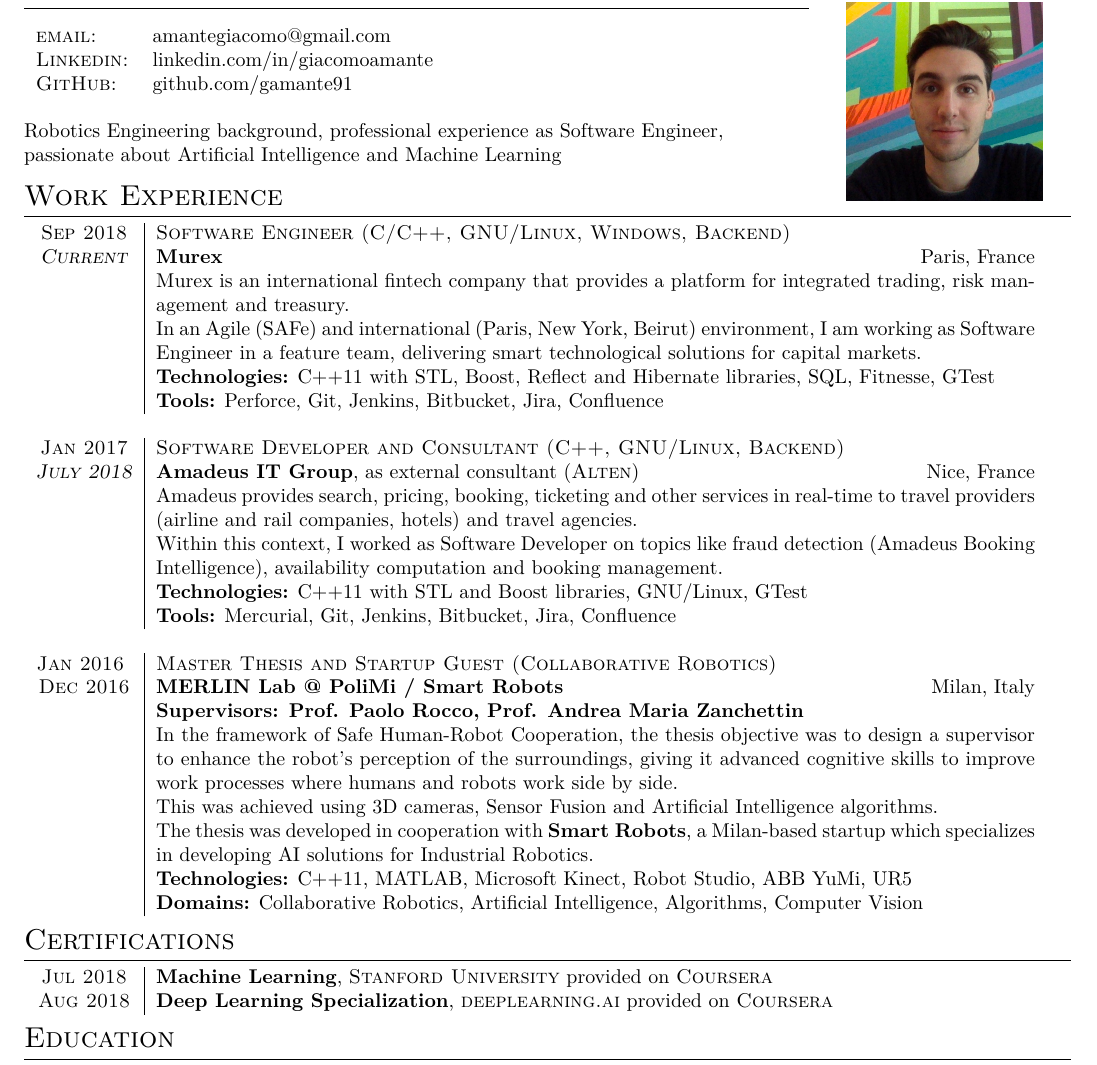
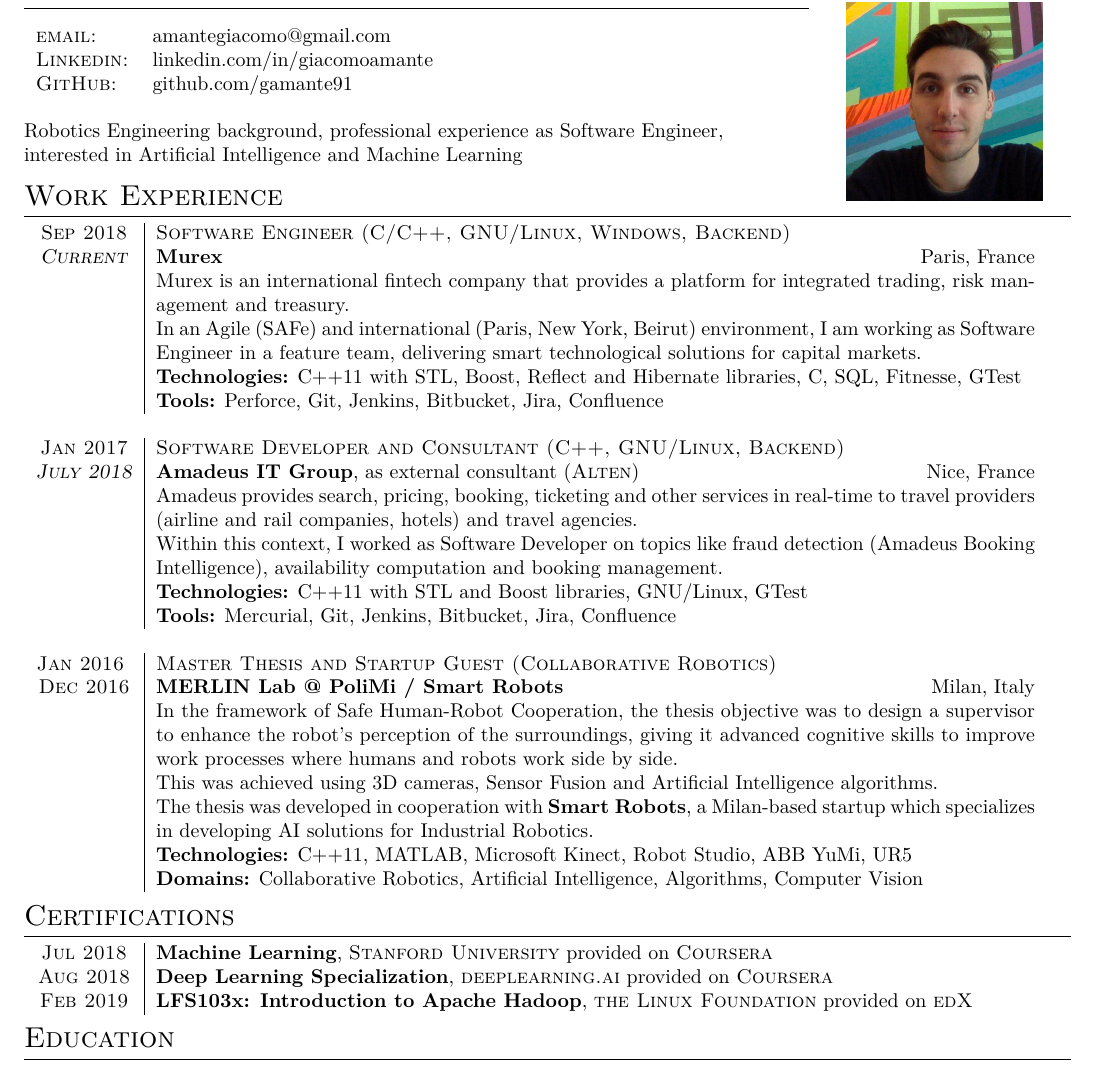
Before and after one commit to gamante91/cv, a LaTeX document (GiacomoAmante.tex): part of the page, cut so that both start at the same text. Compiled offline with XeLaTeX.

Commit message:
added hadoop certificate

```diff
--- a/GiacomoAmante.tex
+++ b/GiacomoAmante.tex
@@ -39,7 +39,7 @@
 			\end{tabular}
 		\end{flushleft}
 	Robotics Engineering background, professional experience as Software Engineer,\\
-	passionate about Artificial Intelligence and Machine Learning\\
+	interested in Artificial Intelligence and Machine Learning\\
 	\end{minipage}
 	\begin{minipage}[c]{0.25\textwidth}
 		\begin{center}
@@ -57,7 +57,7 @@
 		\textsc{\textbf{\href{https://www.murex.com/}{Murex}}}  \hfill Paris, France\\
 		& Murex is an international fintech company that provides a platform for integrated trading, risk management and treasury.\\
 		& In an Agile (SAFe) and international (Paris, New York, Beirut) environment, I am working as Software Engineer in a feature team, delivering smart technological solutions for capital markets.\\
-		& \textbf{Technologies:} C++11 with STL, Boost, Reflect and Hibernate libraries, SQL, Fitnesse, GTest\\
+		& \textbf{Technologies:} C++11 with STL, Boost, Reflect and Hibernate libraries, C, SQL, Fitnesse, GTest\\
 		& \textbf{Tools:} Perforce, Git, Jenkins, Bitbucket, Jira, Confluence\\
 
 		\multicolumn{2}{c}{} \\
@@ -75,7 +75,6 @@
 		\textsc{Master Thesis and Startup Guest (Collaborative Robotics)} \\
 		\centering\textsc{Dec 2016} &
 		\textsc{\textbf{\href{http://merlin.dei.polimi.it/}{MERLIN Lab @ PoliMi} / \href{http://smartrobots.it/en/}{Smart Robots}}} \hfill Milan, Italy\\
-		& \textbf{Supervisors: \href{http://home.deib.polimi.it/rocco/}{Prof. Paolo Rocco}, \href{https://home.deib.polimi.it/zanchettin/index.html}{Prof. Andrea Maria Zanchettin}}\\
 		& In the framework of Safe Human-Robot Cooperation, the thesis objective was to design a supervisor to enhance the robot's perception of the surroundings, giving it advanced cognitive skills to improve work processes where humans and robots work side by side.\\
 		& This was achieved using 3D cameras, Sensor Fusion and Artificial Intelligence algorithms.\\
 		& The thesis was developed in cooperation with \textbf{\href{http://smartrobots.it/en/}{Smart Robots}}, a Milan-based startup which specializes in developing AI solutions for Industrial Robotics.\\
@@ -87,8 +86,13 @@
 	\begin{tabular}{p{1.7cm}|p{15.5cm}}
 		\centering\textsc{Jul 2018} &
 		\href{https://www.coursera.org/account/accomplishments/certificate/PHU5XX9EQ5LP}{\textbf{\textsc{Machine Learning}}, \textsc{Stanford University} provided on \textsc{Coursera}} \\
+
 		\centering\textsc{Aug 2018} &
 		\href{https://www.coursera.org/account/accomplishments/specialization/certificate/MQRAWL6XD2QW}{\textbf{\textsc{Deep Learning Specialization}}, \textsc{deeplearning.ai} provided on \textsc{Coursera}} \\
+
+		\centering\textsc{Feb 2019} &
+		\href{https://courses.edx.org/certificates/62fb5163c20048faa605408b3f931718}{\textbf{\textsc{LFS103x: Introduction to Apache Hadoop}}, \textsc{the Linux Foundation} provided on \textsc{edX}} \\
+
 	\end{tabular}
 
 	\section{Education}
```
